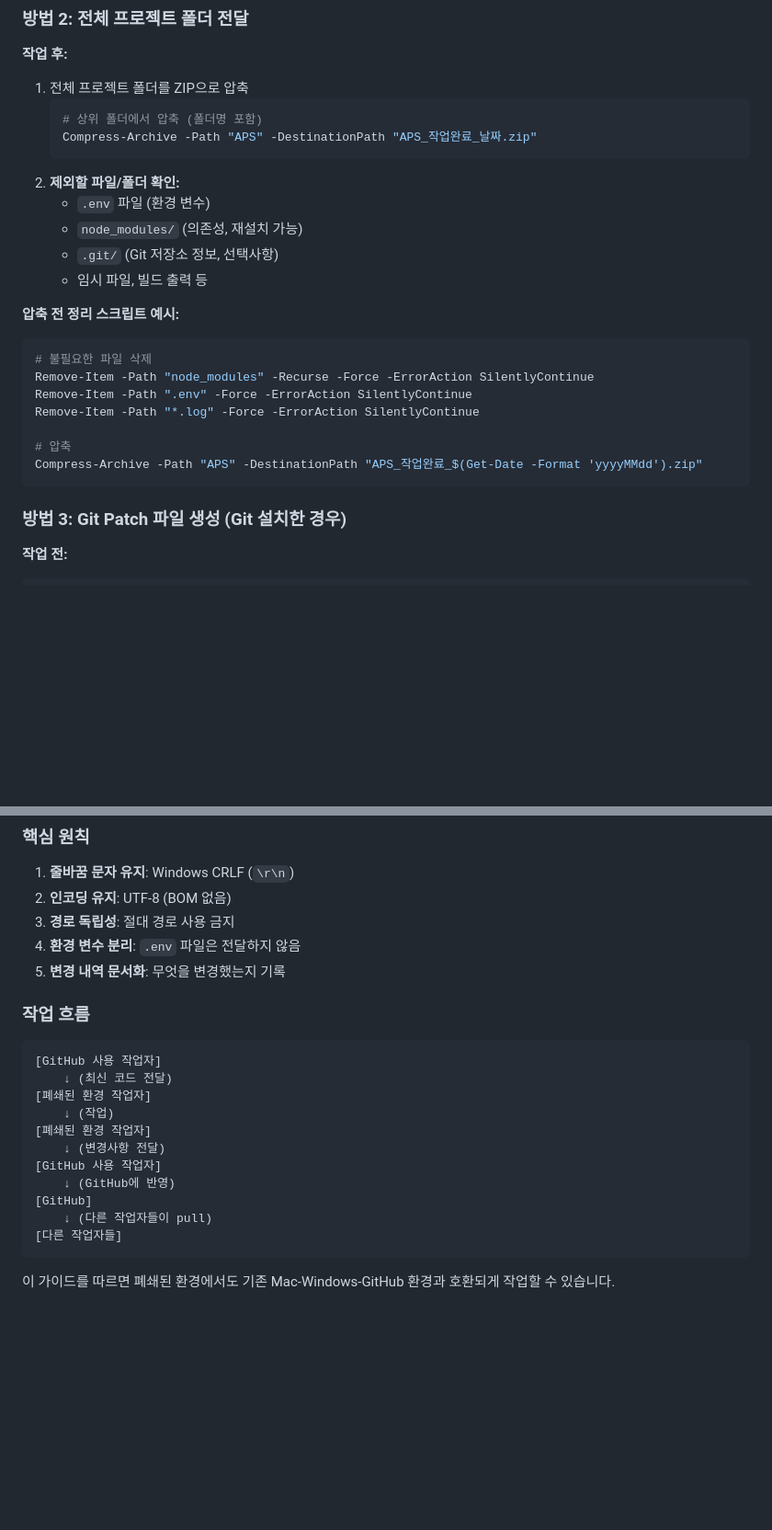
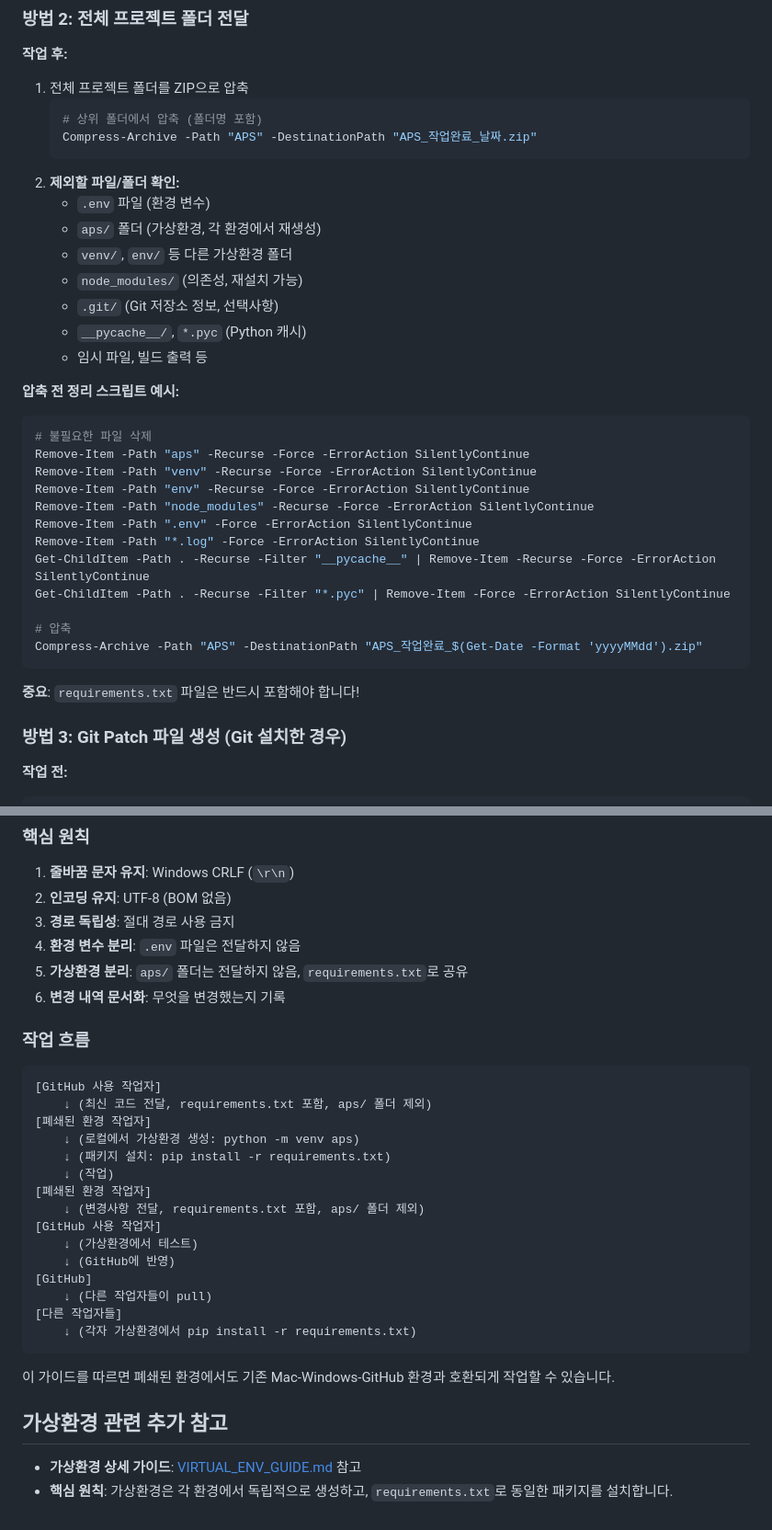
Before and after one commit to sj31134/aps_training, a Markdown page: 폐쇄된환경에서작업하는호환방법.md, 2 parts joined by grey strips. Shown: that part at 92% size. GitHub-like rendering; blank space fills up the shorter version.

````diff
--- a/폐쇄된환경에서작업하는호환방법.md
+++ b/폐쇄된환경에서작업하는호환방법.md
@@ -221,20 +311,30 @@ const filePath = path.join(__dirname, 'relative', 'path', 'file.txt');
    ```
 2. **제외할 파일/폴더 확인:**
    - `.env` 파일 (환경 변수)
+   - `aps/` 폴더 (가상환경, 각 환경에서 재생성)
+   - `venv/`, `env/` 등 다른 가상환경 폴더
    - `node_modules/` (의존성, 재설치 가능)
    - `.git/` (Git 저장소 정보, 선택사항)
+   - `__pycache__/`, `*.pyc` (Python 캐시)
    - 임시 파일, 빌드 출력 등
 
 **압축 전 정리 스크립트 예시:**
 ```powershell
 # 불필요한 파일 삭제
+Remove-Item -Path "aps" -Recurse -Force -ErrorAction SilentlyContinue
+Remove-Item -Path "venv" -Recurse -Force -ErrorAction SilentlyContinue
+Remove-Item -Path "env" -Recurse -Force -ErrorAction SilentlyContinue
 Remove-Item -Path "node_modules" -Recurse -Force -ErrorAction SilentlyContinue
 Remove-Item -Path ".env" -Force -ErrorAction SilentlyContinue
 Remove-Item -Path "*.log" -Force -ErrorAction SilentlyContinue
+Get-ChildItem -Path . -Recurse -Filter "__pycache__" | Remove-Item -Recurse -Force -ErrorAction SilentlyContinue
+Get-ChildItem -Path . -Recurse -Filter "*.pyc" | Remove-Item -Force -ErrorAction SilentlyContinue
 
 # 압축
 Compress-Archive -Path "APS" -DestinationPath "APS_작업완료_$(Get-Date -Format 'yyyyMMdd').zip"
 ```
+
+**중요**: `requirements.txt` 파일은 반드시 포함해야 합니다!
 
 ### 방법 3: Git Patch 파일 생성 (Git 설치한 경우)
 
@@ -432,22 +569,32 @@ git add --renormalize .
 2. **인코딩 유지**: UTF-8 (BOM 없음)
 3. **경로 독립성**: 절대 경로 사용 금지
 4. **환경 변수 분리**: `.env` 파일은 전달하지 않음
-5. **변경 내역 문서화**: 무엇을 변경했는지 기록
+5. **가상환경 분리**: `aps/` 폴더는 전달하지 않음, `requirements.txt`로 공유
+6. **변경 내역 문서화**: 무엇을 변경했는지 기록
 
 ### 작업 흐름
 
 ```
 [GitHub 사용 작업자]
-    ↓ (최신 코드 전달)
+    ↓ (최신 코드 전달, requirements.txt 포함, aps/ 폴더 제외)
 [폐쇄된 환경 작업자]
+    ↓ (로컬에서 가상환경 생성: python -m venv aps)
+    ↓ (패키지 설치: pip install -r requirements.txt)
     ↓ (작업)
 [폐쇄된 환경 작업자]
-    ↓ (변경사항 전달)
+    ↓ (변경사항 전달, requirements.txt 포함, aps/ 폴더 제외)
 [GitHub 사용 작업자]
+    ↓ (가상환경에서 테스트)
     ↓ (GitHub에 반영)
 [GitHub]
     ↓ (다른 작업자들이 pull)
 [다른 작업자들]
+    ↓ (각자 가상환경에서 pip install -r requirements.txt)
 ```
 
 이 가이드를 따르면 폐쇄된 환경에서도 기존 Mac-Windows-GitHub 환경과 호환되게 작업할 수 있습니다.
+
+## 가상환경 관련 추가 참고
+
+- **가상환경 상세 가이드**: [VIRTUAL_ENV_GUIDE.md](./VIRTUAL_ENV_GUIDE.md) 참고
+- **핵심 원칙**: 가상환경은 각 환경에서 독립적으로 생성하고, `requirements.txt`로 동일한 패키지를 설치합니다.
````
Also changed, not shown: other parts of 폐쇄된환경에서작업하는호환방법.md (+132 -5 lines).
